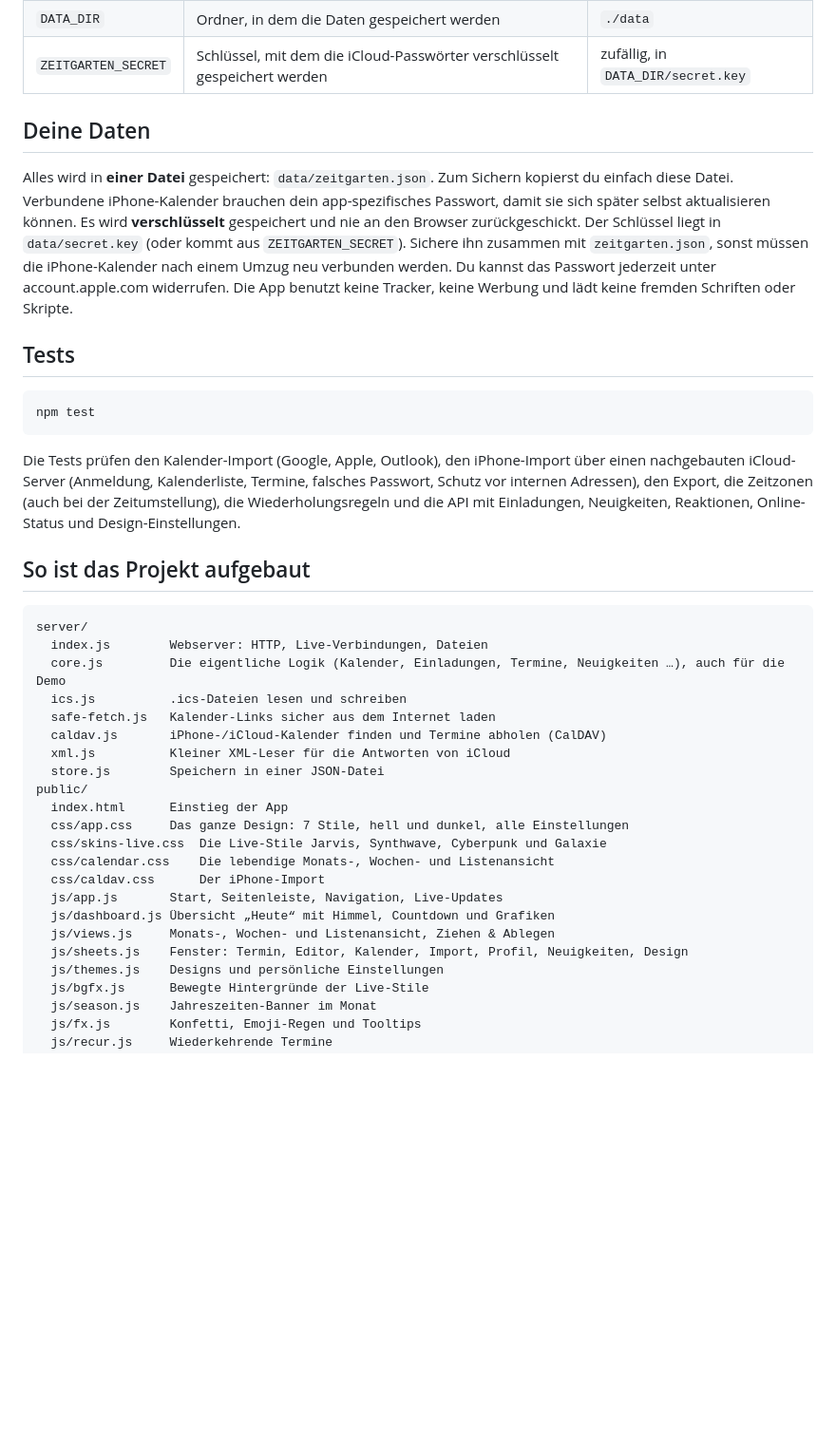
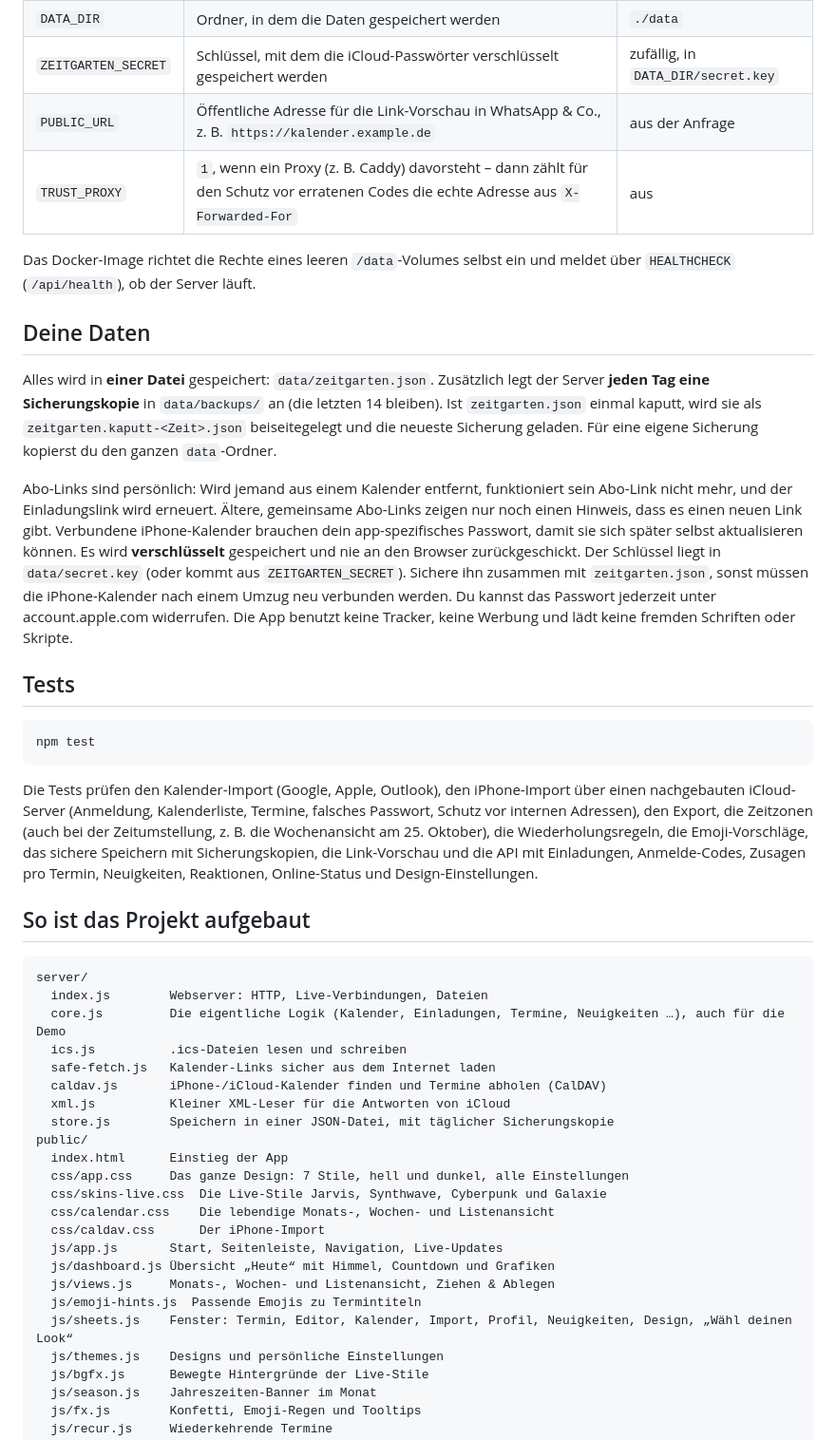
Before and after one commit to fuchsgab-tech/mein-erstes-repo, a Markdown page: README.md, the part around one of its changes. Shown at 95% size. Drawn GitHub-style; blank space fills up the shorter version.

````diff
--- a/README.md
+++ b/README.md
@@ -108,10 +114,16 @@ Einstellungen über Umgebungsvariablen:
 | `PORT` | Port des Servers | `3000` |
 | `DATA_DIR` | Ordner, in dem die Daten gespeichert werden | `./data` |
 | `ZEITGARTEN_SECRET` | Schlüssel, mit dem die iCloud-Passwörter verschlüsselt gespeichert werden | zufällig, in `DATA_DIR/secret.key` |
+| `PUBLIC_URL` | Öffentliche Adresse für die Link-Vorschau in WhatsApp & Co., z. B. `https://kalender.example.de` | aus der Anfrage |
+| `TRUST_PROXY` | `1`, wenn ein Proxy (z. B. Caddy) davorsteht – dann zählt für den Schutz vor erratenen Codes die echte Adresse aus `X-Forwarded-For` | aus |
+
+Das Docker-Image richtet die Rechte eines leeren `/data`-Volumes selbst ein und meldet über `HEALTHCHECK` (`/api/health`), ob der Server läuft.
 
 ## Deine Daten
 
-Alles wird in **einer Datei** gespeichert: `data/zeitgarten.json`. Zum Sichern kopierst du einfach diese Datei.
+Alles wird in **einer Datei** gespeichert: `data/zeitgarten.json`. Zusätzlich legt der Server **jeden Tag eine Sicherungskopie** in `data/backups/` an (die letzten 14 bleiben). Ist `zeitgarten.json` einmal kaputt, wird sie als `zeitgarten.kaputt-<Zeit>.json` beiseitegelegt und die neueste Sicherung geladen. Für eine eigene Sicherung kopierst du den ganzen `data`-Ordner.
+
+Abo-Links sind persönlich: Wird jemand aus einem Kalender entfernt, funktioniert sein Abo-Link nicht mehr, und der Einladungslink wird erneuert. Ältere, gemeinsame Abo-Links zeigen nur noch einen Hinweis, dass es einen neuen Link gibt.
 Verbundene iPhone-Kalender brauchen dein app-spezifisches Passwort, damit sie sich später selbst aktualisieren können. Es wird **verschlüsselt** gespeichert und nie an den Browser zurückgeschickt. Der Schlüssel liegt in `data/secret.key` (oder kommt aus `ZEITGARTEN_SECRET`). Sichere ihn zusammen mit `zeitgarten.json`, sonst müssen die iPhone-Kalender nach einem Umzug neu verbunden werden. Du kannst das Passwort jederzeit unter account.apple.com widerrufen.
 Die App benutzt keine Tracker, keine Werbung und lädt keine fremden Schriften oder Skripte.
 
@@ -121,7 +133,7 @@ Die App benutzt keine Tracker, keine Werbung und lädt keine fremden Schriften o
 npm test
 ```
 
-Die Tests prüfen den Kalender-Import (Google, Apple, Outlook), den iPhone-Import über einen nachgebauten iCloud-Server (Anmeldung, Kalenderliste, Termine, falsches Passwort, Schutz vor internen Adressen), den Export, die Zeitzonen (auch bei der Zeitumstellung), die Wiederholungsregeln und die API mit Einladungen, Neuigkeiten, Reaktionen, Online-Status und Design-Einstellungen.
+Die Tests prüfen den Kalender-Import (Google, Apple, Outlook), den iPhone-Import über einen nachgebauten iCloud-Server (Anmeldung, Kalenderliste, Termine, falsches Passwort, Schutz vor internen Adressen), den Export, die Zeitzonen (auch bei der Zeitumstellung, z. B. die Wochenansicht am 25. Oktober), die Wiederholungsregeln, die Emoji-Vorschläge, das sichere Speichern mit Sicherungskopien, die Link-Vorschau und die API mit Einladungen, Anmelde-Codes, Zusagen pro Termin, Neuigkeiten, Reaktionen, Online-Status und Design-Einstellungen.
 
 ## So ist das Projekt aufgebaut
 
@@ -133,7 +145,7 @@ server/
   safe-fetch.js   Kalender-Links sicher aus dem Internet laden
   caldav.js       iPhone-/iCloud-Kalender finden und Termine abholen (CalDAV)
   xml.js          Kleiner XML-Leser für die Antworten von iCloud
-  store.js        Speichern in einer JSON-Datei
+  store.js        Speichern in einer JSON-Datei, mit täglicher Sicherungskopie
 public/
   index.html      Einstieg der App
   css/app.css     Das ganze Design: 7 Stile, hell und dunkel, alle Einstellungen
@@ -143,7 +155,8 @@ public/
   js/app.js       Start, Seitenleiste, Navigation, Live-Updates
   js/dashboard.js Übersicht „Heute“ mit Himmel, Countdown und Grafiken
   js/views.js     Monats-, Wochen- und Listenansicht, Ziehen & Ablegen
-  js/sheets.js    Fenster: Termin, Editor, Kalender, Import, Profil, Neuigkeiten, Design
+  js/emoji-hints.js  Passende Emojis zu Termintiteln
+  js/sheets.js    Fenster: Termin, Editor, Kalender, Import, Profil, Neuigkeiten, Design, „Wähl deinen Look“
   js/themes.js    Designs und persönliche Einstellungen
   js/bgfx.js      Bewegte Hintergründe der Live-Stile
   js/season.js    Jahreszeiten-Banner im Monat
````
Also changed, not shown: other parts of README.md (+11 -5 lines).
